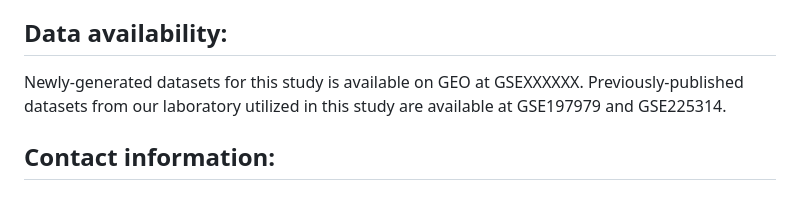
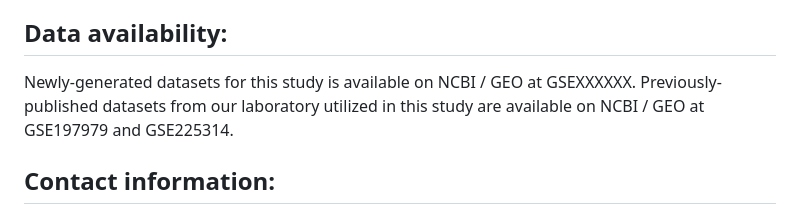
Before and after one commit to RamaniLab/IDLI, a Markdown page: README.md, the part around the change. GitHub-like rendering.

```diff
--- a/README.md
+++ b/README.md
@@ -42,7 +42,7 @@ Individual fibers with at least three Leiden-classified footprints of nucleosoma
 
 Data availability:
 --------------------
-Newly-generated datasets for this study is available on GEO at GSEXXXXXX. Previously-published datasets from our laboratory utilized in this study are available at GSE197979 and GSE225314.
+Newly-generated datasets for this study is available on NCBI / GEO at GSEXXXXXX. Previously-published datasets from our laboratory utilized in this study are available on NCBI / GEO at GSE197979 and GSE225314.
 
 Contact information:
 --------------------
```
